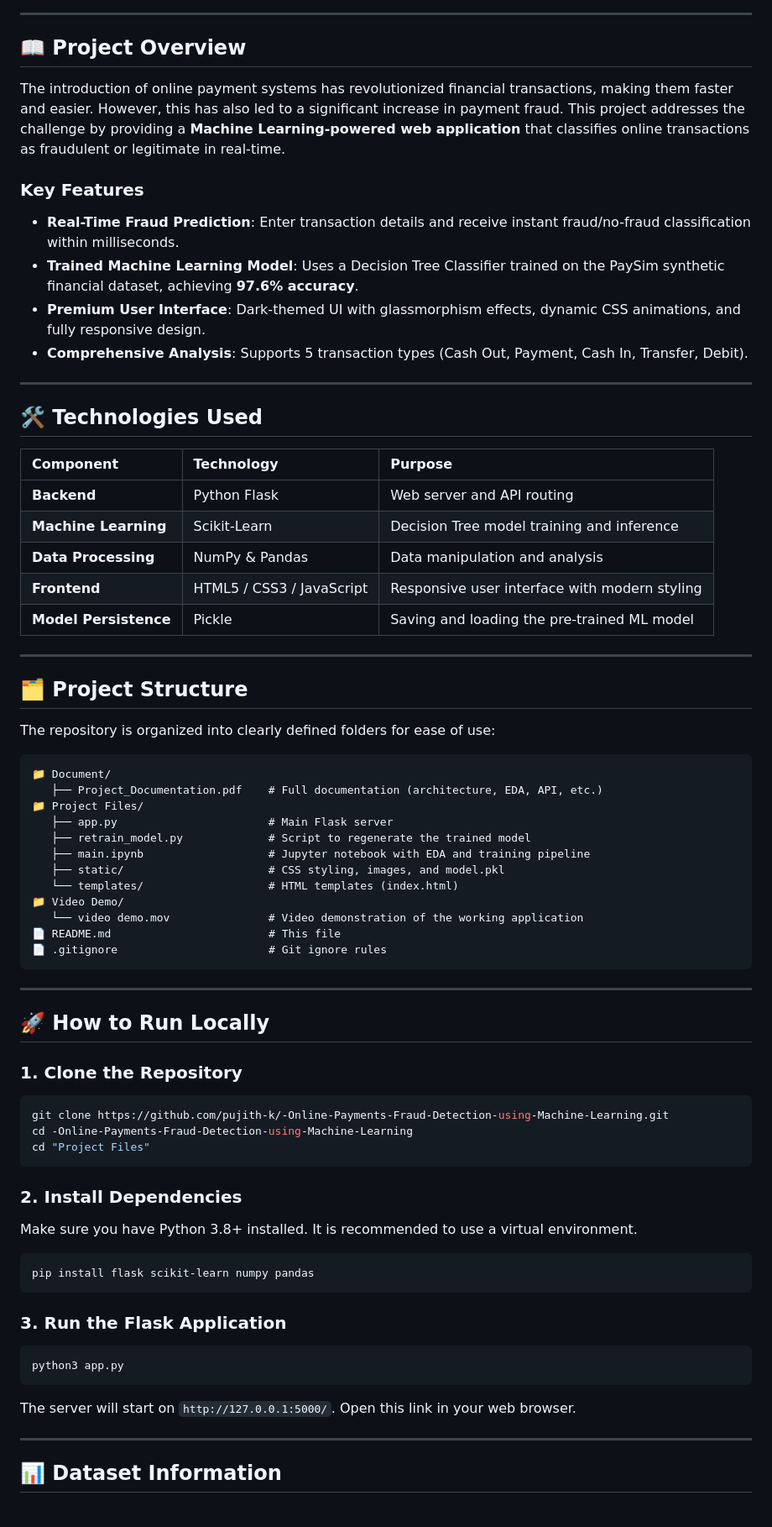
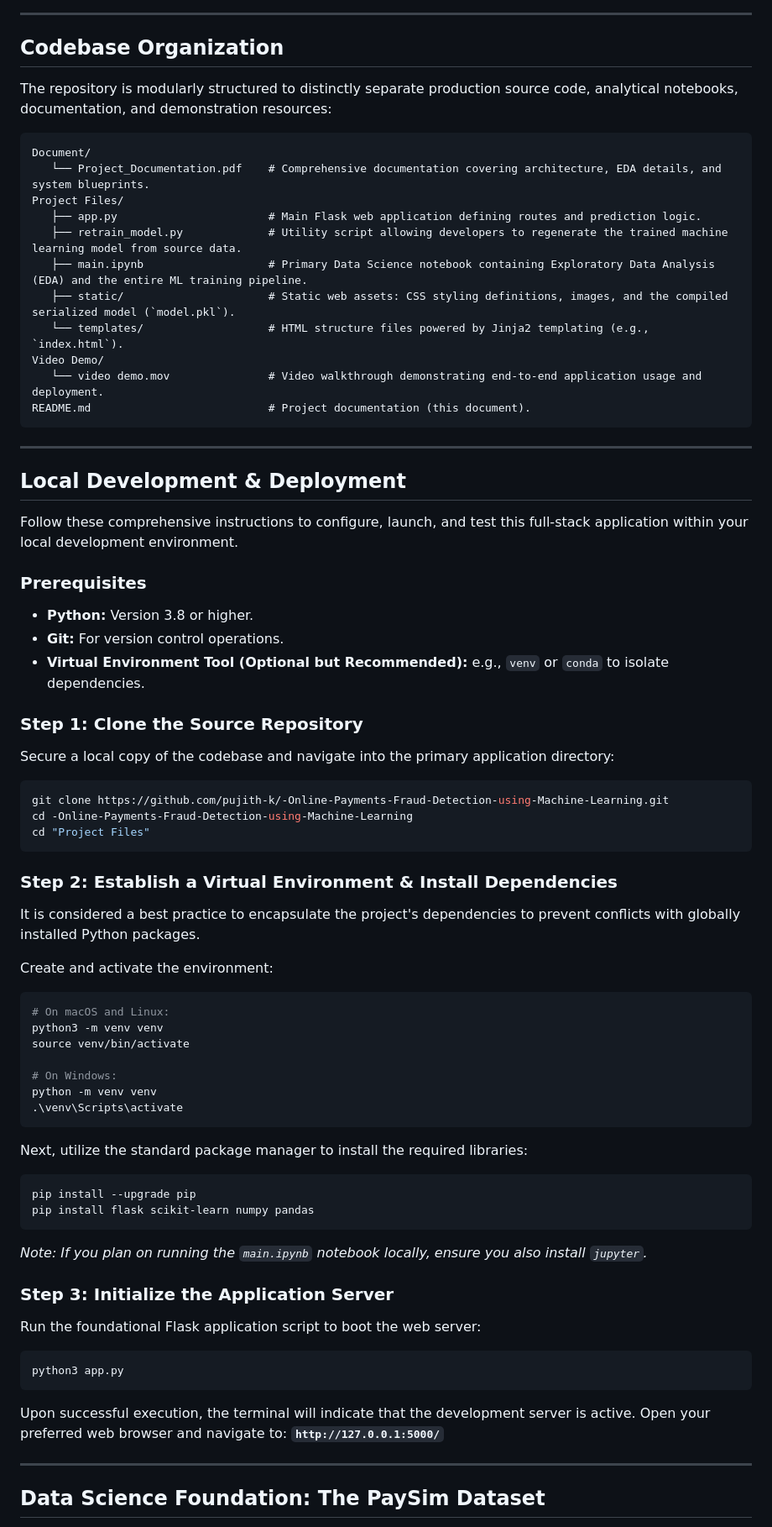
Before and after one commit to pujith-k/-Online-Payments-Fraud-Detection-using-Machine-Learning, a Markdown page: README.md, the part around one of its changes. Shown at 84% size. GitHub-like rendering.

Commit message:
docs: Update and expand README.md with professional details

````diff
--- a/README.md
+++ b/README.md
@@ -21,73 +53,74 @@
 
 ---
 
-## 📖 Project Overview
+## Codebase Organization
 
-The introduction of online payment systems has revolutionized financial transactions, making them faster and easier. However, this has also led to a significant increase in payment fraud. This project addresses the challenge by providing a **Machine Learning-powered web application** that classifies online transactions as fraudulent or legitimate in real-time.
-
-### Key Features
-- **Real-Time Fraud Prediction**: Enter transaction details and receive instant fraud/no-fraud classification within milliseconds.
-- **Trained Machine Learning Model**: Uses a Decision Tree Classifier trained on the PaySim synthetic financial dataset, achieving **97.6% accuracy**.
-- **Premium User Interface**: Dark-themed UI with glassmorphism effects, dynamic CSS animations, and fully responsive design.
-- **Comprehensive Analysis**: Supports 5 transaction types (Cash Out, Payment, Cash In, Transfer, Debit).
-
----
-
-## 🛠️ Technologies Used
-
-| Component | Technology | Purpose |
-| :--- | :--- | :--- |
-| **Backend** | Python Flask | Web server and API routing |
-| **Machine Learning** | Scikit-Learn | Decision Tree model training and inference |
-| **Data Processing** | NumPy & Pandas | Data manipulation and analysis |
-| **Frontend** | HTML5 / CSS3 / JavaScript | Responsive user interface with modern styling |
-| **Model Persistence** | Pickle | Saving and loading the pre-trained ML model |
-
----
-
-## 🗂️ Project Structure
-
-The repository is organized into clearly defined folders for ease of use:
+The repository is modularly structured to distinctly separate production source code, analytical notebooks, documentation, and demonstration resources:
 
 ```text
-📁 Document/
-   ├── Project_Documentation.pdf    # Full documentation (architecture, EDA, API, etc.)
-📁 Project Files/
-   ├── app.py                       # Main Flask server
-   ├── retrain_model.py             # Script to regenerate the trained model
-   ├── main.ipynb                   # Jupyter notebook with EDA and training pipeline
-   ├── static/                      # CSS styling, images, and model.pkl
-   └── templates/                   # HTML templates (index.html)
-📁 Video Demo/
-   └── video demo.mov               # Video demonstration of the working application
-📄 README.md                        # This file
-📄 .gitignore                       # Git ignore rules
+Document/
+   └── Project_Documentation.pdf    # Comprehensive documentation covering architecture, EDA details, and system blueprints.
+Project Files/
+   ├── app.py                       # Main Flask web application defining routes and prediction logic.
+   ├── retrain_model.py             # Utility script allowing developers to regenerate the trained machine learning model from source data.
+   ├── main.ipynb                   # Primary Data Science notebook containing Exploratory Data Analysis (EDA) and the entire ML training pipeline.
+   ├── static/                      # Static web assets: CSS styling definitions, images, and the compiled serialized model (`model.pkl`).
+   └── templates/                   # HTML structure files powered by Jinja2 templating (e.g., `index.html`).
+Video Demo/
+   └── video demo.mov               # Video walkthrough demonstrating end-to-end application usage and deployment.
+README.md                           # Project documentation (this document).
 ```
 
 ---
 
-## 🚀 How to Run Locally
+## Local Development & Deployment
 
-### 1. Clone the Repository
+Follow these comprehensive instructions to configure, launch, and test this full-stack application within your local development environment.
+
+### Prerequisites
+- **Python:** Version 3.8 or higher.
+- **Git:** For version control operations.
+- **Virtual Environment Tool (Optional but Recommended):** e.g., `venv` or `conda` to isolate dependencies.
+
+### Step 1: Clone the Source Repository
+Secure a local copy of the codebase and navigate into the primary application directory:
 ```bash
 git clone https://github.com/pujith-k/-Online-Payments-Fraud-Detection-using-Machine-Learning.git
 cd -Online-Payments-Fraud-Detection-using-Machine-Learning
 cd "Project Files"
 ```
 
-### 2. Install Dependencies
-Make sure you have Python 3.8+ installed. It is recommended to use a virtual environment.
+### Step 2: Establish a Virtual Environment & Install Dependencies
+It is considered a best practice to encapsulate the project's dependencies to prevent conflicts with globally installed Python packages.
+
+Create and activate the environment:
 ```bash
+# On macOS and Linux:
+python3 -m venv venv
+source venv/bin/activate
+
+# On Windows:
+python -m venv venv
+.\venv\Scripts\activate
+```
+
+Next, utilize the standard package manager to install the required libraries:
+```bash
+pip install --upgrade pip
 pip install flask scikit-learn numpy pandas
 ```
 
-### 3. Run the Flask Application
+*Note: If you plan on running the `main.ipynb` notebook locally, ensure you also install `jupyter`.*
+
+### Step 3: Initialize the Application Server
+Run the foundational Flask application script to boot the web server:
 ```bash
 python3 app.py
 ```
-The server will start on `http://127.0.0.1:5000/`. Open this link in your web browser.
+Upon successful execution, the terminal will indicate that the development server is active.  Open your preferred web browser and navigate to:
+**`http://127.0.0.1:5000/`**
 
 ---
 
-## 📊 Dataset Information
+## Data Science Foundation: The PaySim Dataset
 
````
Also changed, not shown: other parts of README.md (+52 -17 lines).
